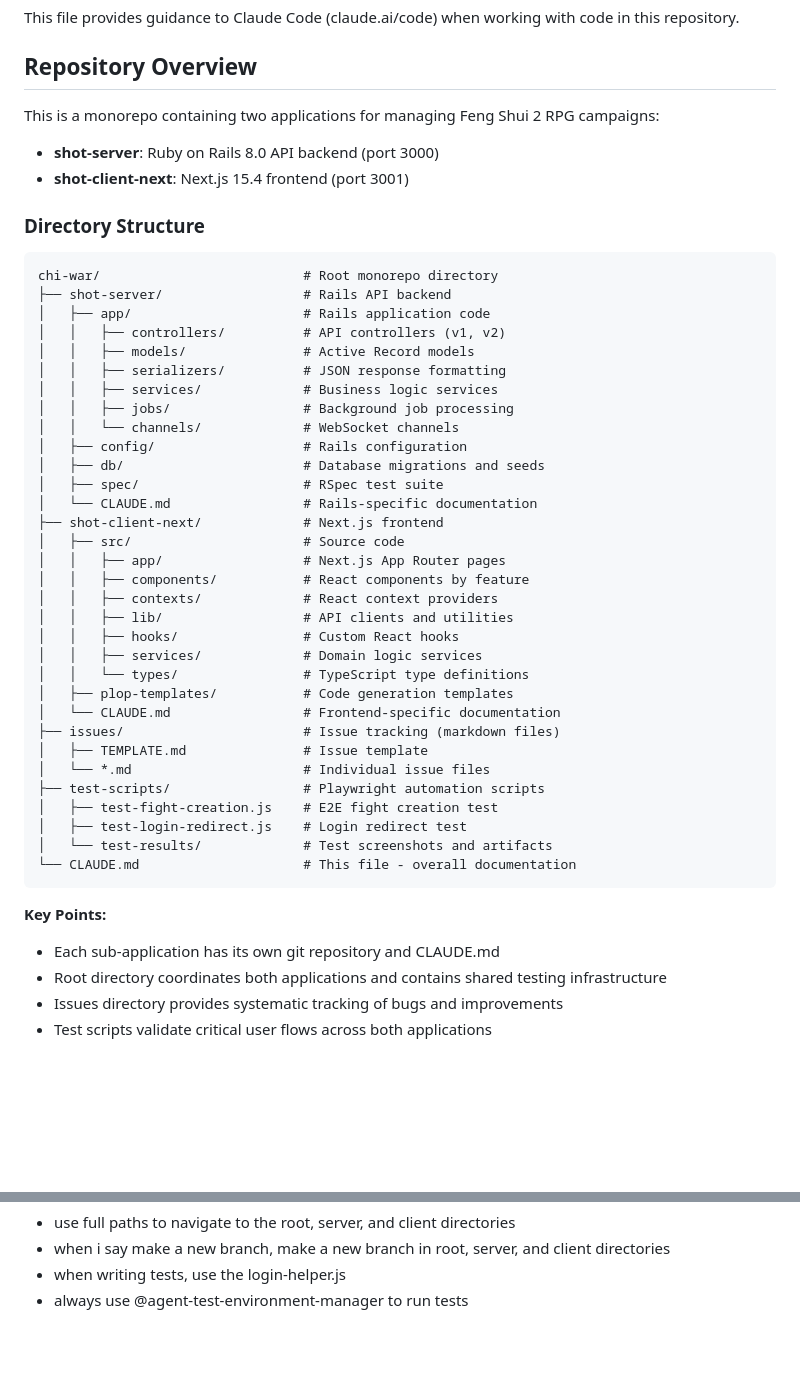
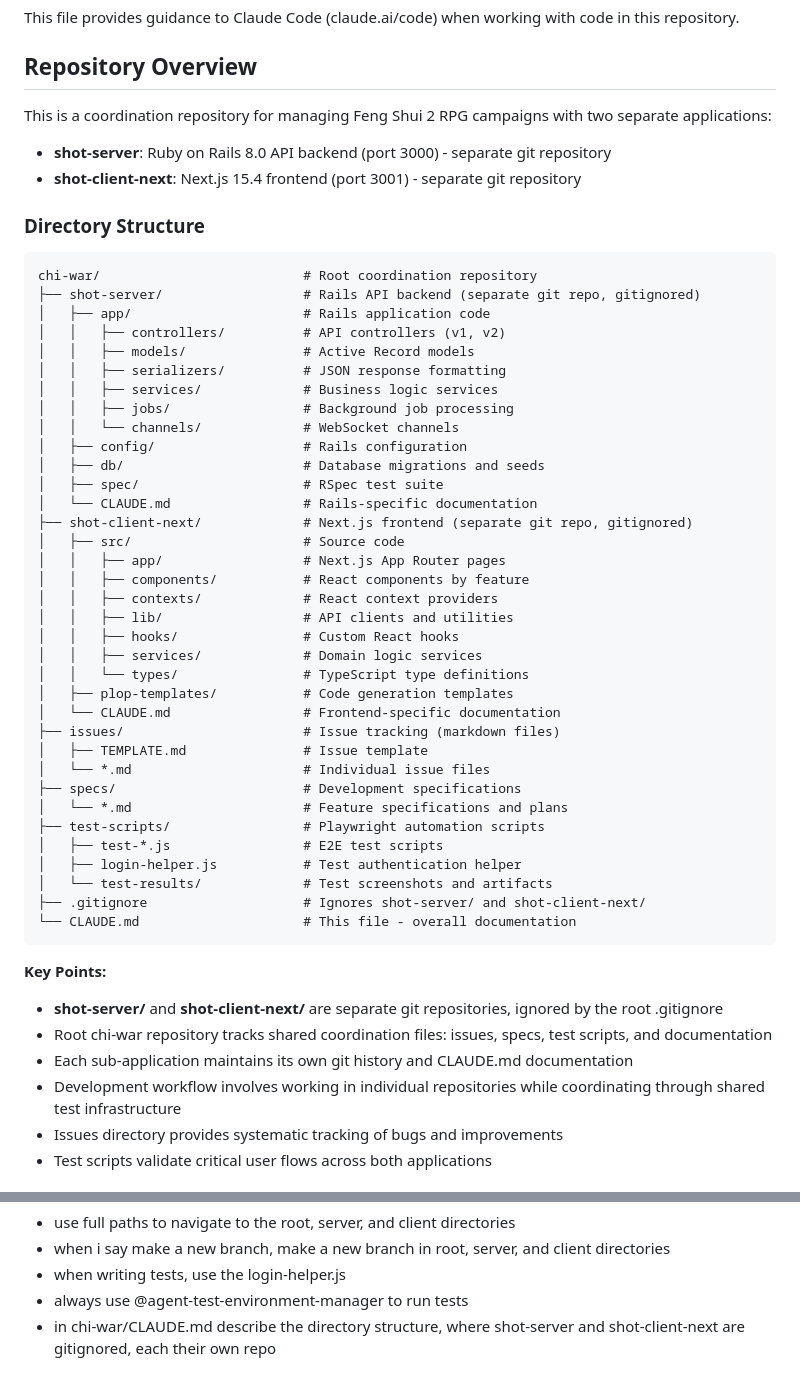
Before and after one commit to progressions/chi-war-automation, a Markdown page: CLAUDE.md, 2 parts joined by grey strips. GitHub-like rendering; blank space fills up the shorter version.

Commit message:
Update CLAUDE.md to accurately describe repository structure
- Clarify that shot-server and shot-client-next are separate git repositories
- Note that subdirectories are gitignored by root repository
- Describe chi-war as coordination repository rather than monorepo
- Add missing directories: specs/, .gitignore in structure diagram
- Explain development workflow with separate repositories

🤖 Generated with [Claude Code](https://claude.ai/code)

Co-Authored-By: Claude <noreply@anthropic.com>

````diff
--- a/CLAUDE.md
+++ b/CLAUDE.md
@@ -4,15 +4,15 @@ This file provides guidance to Claude Code (claude.ai/code) when working with co
 
 ## Repository Overview
 
-This is a monorepo containing two applications for managing Feng Shui 2 RPG campaigns:
-- **shot-server**: Ruby on Rails 8.0 API backend (port 3000)
-- **shot-client-next**: Next.js 15.4 frontend (port 3001)
+This is a coordination repository for managing Feng Shui 2 RPG campaigns with two separate applications:
+- **shot-server**: Ruby on Rails 8.0 API backend (port 3000) - separate git repository
+- **shot-client-next**: Next.js 15.4 frontend (port 3001) - separate git repository
 
 ### Directory Structure
 
 ```
-chi-war/                          # Root monorepo directory
-├── shot-server/                  # Rails API backend
+chi-war/                          # Root coordination repository
+├── shot-server/                  # Rails API backend (separate git repo, gitignored)
 │   ├── app/                      # Rails application code
 │   │   ├── controllers/          # API controllers (v1, v2)
 │   │   ├── models/               # Active Record models
@@ -24,7 +24,7 @@ chi-war/                          # Root monorepo directory
 │   ├── db/                       # Database migrations and seeds
 │   ├── spec/                     # RSpec test suite
 │   └── CLAUDE.md                 # Rails-specific documentation
-├── shot-client-next/             # Next.js frontend
+├── shot-client-next/             # Next.js frontend (separate git repo, gitignored)
 │   ├── src/                      # Source code
 │   │   ├── app/                  # Next.js App Router pages
 │   │   ├── components/           # React components by feature
@@ -38,16 +38,21 @@ chi-war/                          # Root monorepo directory
 ├── issues/                       # Issue tracking (markdown files)
 │   ├── TEMPLATE.md               # Issue template
 │   └── *.md                      # Individual issue files
+├── specs/                        # Development specifications
+│   └── *.md                      # Feature specifications and plans
 ├── test-scripts/                 # Playwright automation scripts
-│   ├── test-fight-creation.js    # E2E fight creation test
-│   ├── test-login-redirect.js    # Login redirect test
+│   ├── test-*.js                 # E2E test scripts
+│   ├── login-helper.js           # Test authentication helper
 │   └── test-results/             # Test screenshots and artifacts
+├── .gitignore                    # Ignores shot-server/ and shot-client-next/
 └── CLAUDE.md                     # This file - overall documentation
 ```
 
 **Key Points:**
-- Each sub-application has its own git repository and CLAUDE.md
-- Root directory coordinates both applications and contains shared testing infrastructure
+- **shot-server/** and **shot-client-next/** are separate git repositories, ignored by the root .gitignore
+- Root chi-war repository tracks shared coordination files: issues, specs, test scripts, and documentation
+- Each sub-application maintains its own git history and CLAUDE.md documentation
+- Development workflow involves working in individual repositories while coordinating through shared test infrastructure
 - Issues directory provides systematic tracking of bugs and improvements
 - Test scripts validate critical user flows across both applications
 
@@ -311,3 +316,4 @@ This creates a systematic approach to documenting bugs, improvements, and techni
 - when i say make a new branch, make a new branch in root, server, and client directories
 - when writing tests, use the login-helper.js
 - always use @agent-test-environment-manager to run tests
+- in chi-war/CLAUDE.md describe the directory structure, where shot-server and shot-client-next are gitignored, each their own repo
````
